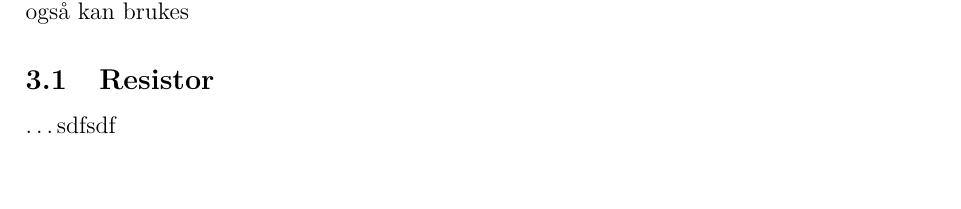
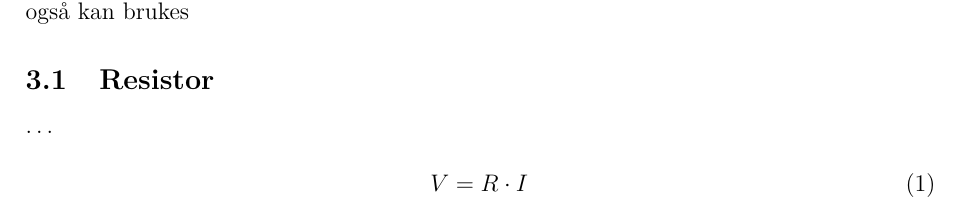
Before and after one commit to Yonatan1717/MM2-telegrafi, a LaTeX document (Lab1/main.tex, which reads Lab1/sections/teori.tex): part of page 6 of 11, cut so that both start at the same text, the shorter picture padded with empty space. Compiled offline with pdfLaTeX.

Commit message:
Update teori.tex

```diff
--- a/Lab1/sections/teori.tex
+++ b/Lab1/sections/teori.tex
@@ -5,4 +5,7 @@ APA\cite{apaGuide} gir en god oversikt over hvordan dette også kan brukes
 
 \subsection{Resistor}
 \dots
-sdfsdf
+
+\begin{equation}
+V = R \cdot I
+\end{equation}
```
